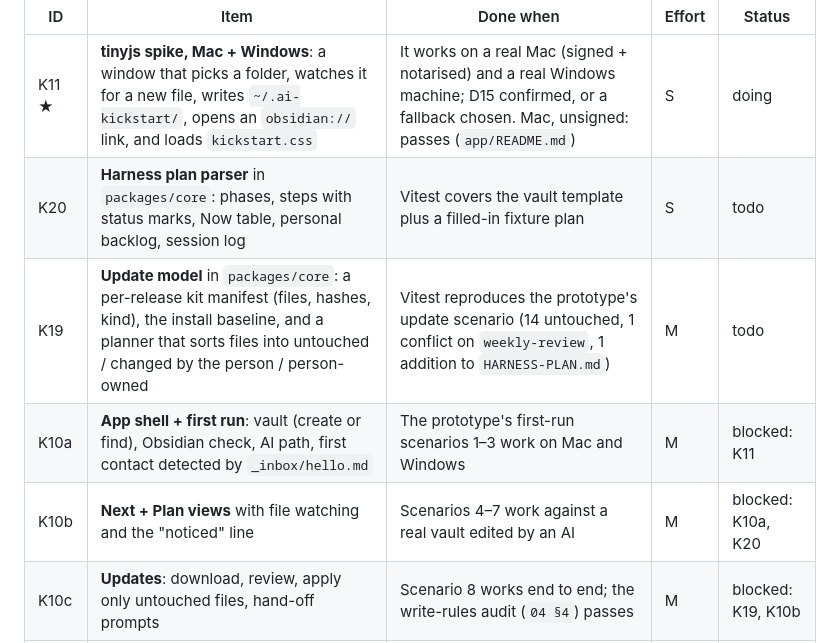
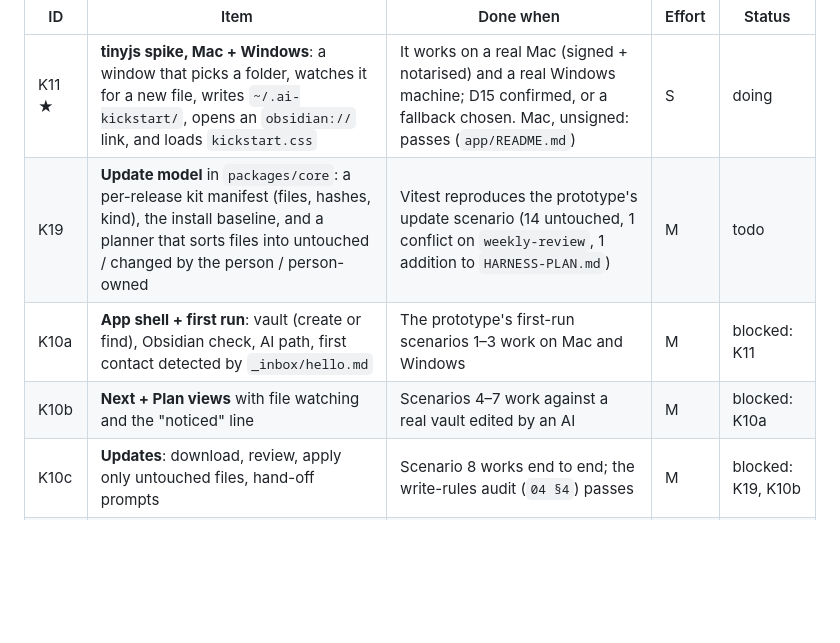
Before and after one commit to liqweed/ai-kickstart, a Markdown page: docs/master-plan.md, the part around the change. GitHub-like rendering; blank space fills up the shorter version.

```diff
--- a/docs/master-plan.md
+++ b/docs/master-plan.md
@@ -56,10 +56,9 @@ The app is designed (approved prototype in [`design/prototype/`](../design/proto
 | ID | Item | Done when | Effort | Status |
 |---|---|---|---|---|
 | K11 ★ | **tinyjs spike, Mac + Windows**: a window that picks a folder, watches it for a new file, writes `~/.ai-kickstart/`, opens an `obsidian://` link, and loads `kickstart.css` | It works on a real Mac (signed + notarised) and a real Windows machine; D15 confirmed, or a fallback chosen. Mac, unsigned: passes (`app/README.md`) | S | doing |
-| K20 | **Harness plan parser** in `packages/core`: phases, steps with status marks, Now table, personal backlog, session log | Vitest covers the vault template plus a filled-in fixture plan | S | todo |
 | K19 | **Update model** in `packages/core`: a per-release kit manifest (files, hashes, kind), the install baseline, and a planner that sorts files into untouched / changed by the person / person-owned | Vitest reproduces the prototype's update scenario (14 untouched, 1 conflict on `weekly-review`, 1 addition to `HARNESS-PLAN.md`) | M | todo |
 | K10a | **App shell + first run**: vault (create or find), Obsidian check, AI path, first contact detected by `_inbox/hello.md` | The prototype's first-run scenarios 1–3 work on Mac and Windows | M | blocked: K11 |
-| K10b | **Next + Plan views** with file watching and the "noticed" line | Scenarios 4–7 work against a real vault edited by an AI | M | blocked: K10a, K20 |
+| K10b | **Next + Plan views** with file watching and the "noticed" line | Scenarios 4–7 work against a real vault edited by an AI | M | blocked: K10a |
 | K10c | **Updates**: download, review, apply only untouched files, hand-off prompts | Scenario 8 works end to end; the write-rules audit (`04 §4`) passes | M | blocked: K19, K10b |
 | K10d | **Distribution**: signed + notarised Mac build, signed Windows build, auto-update, download on the site | A friend installs it from the site without security warnings | M | blocked: K21 |
 | K25 | **App in CI**: `pnpm --filter @ai-kickstart/app build` + `lint` on every push, and a `tinyjs build` matrix (macos, windows) on tags | CI fails on an app type error; tags produce both builds | S | todo |
```
Also changed, not shown: docs/journal.md (+5 -0 lines).
